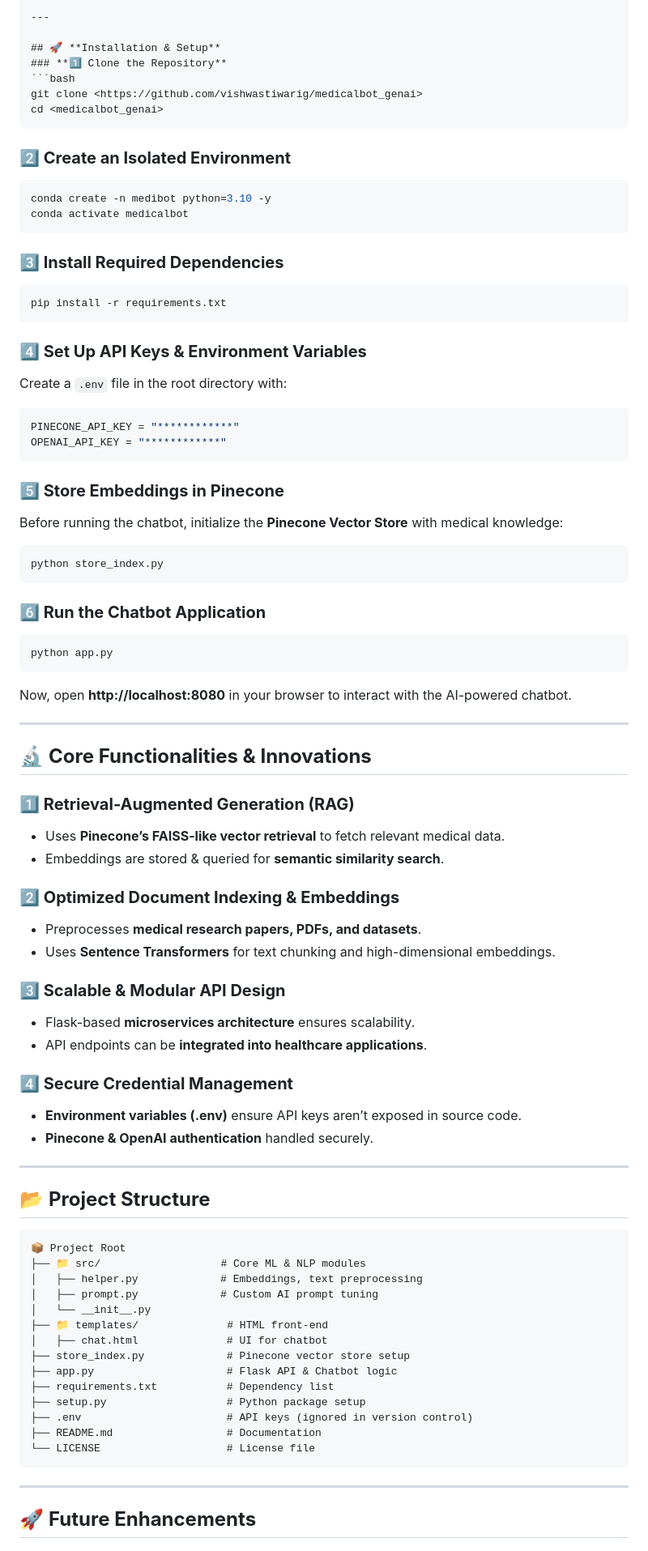
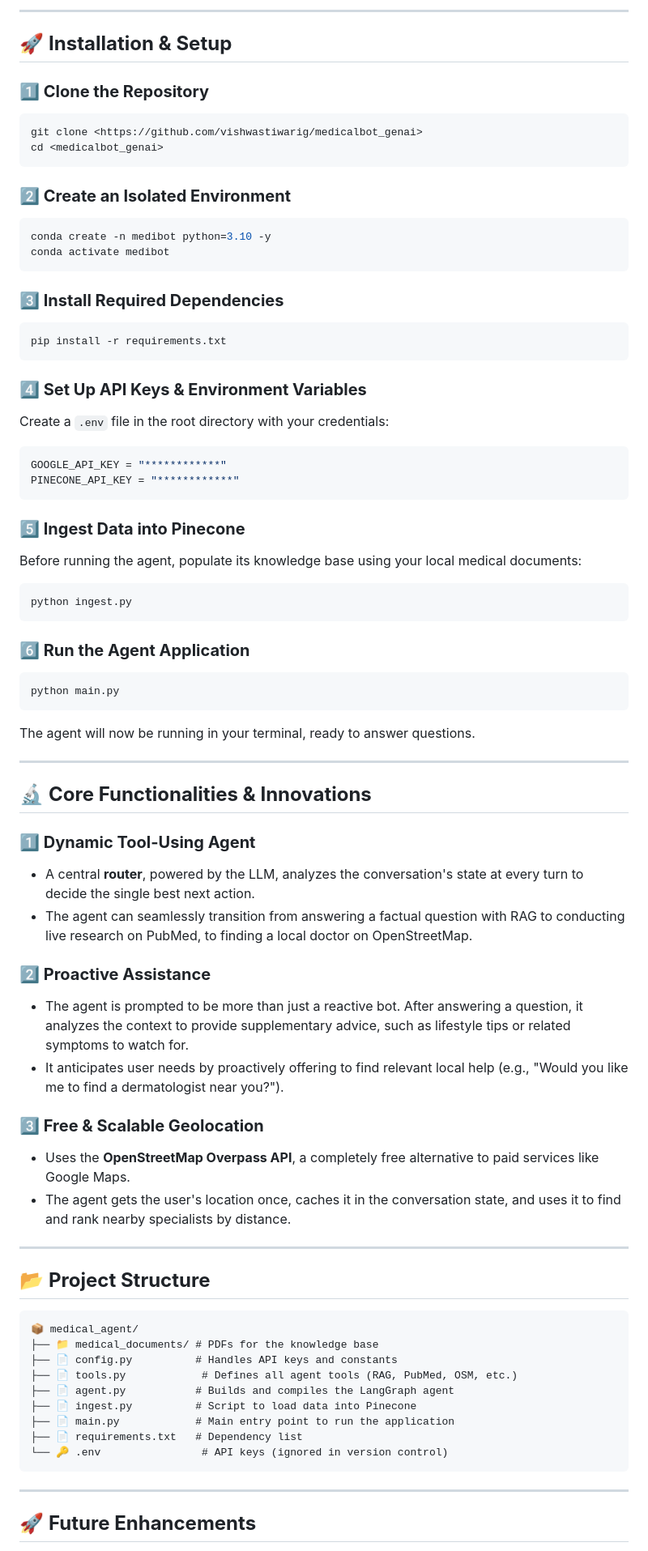
Before and after one commit to vishwastiwarig/medicalbot_genai, a Markdown page: README.md, the part around the change printed below. Shown: that part at 81% size. Rendered like a GitHub page.

Commit message:
Update README.md after adding extra features

````diff
--- a/README.md
+++ b/README.md
@@ -33,83 +47,89 @@ graph LR
 ```
 
----
+-----
 
 ## 🚀 **Installation & Setup**
+
 ### **1️⃣ Clone the Repository**
+
 ```bash
 git clone <https://github.com/vishwastiwarig/medicalbot_genai>
 cd <medicalbot_genai>
 ```
 
 ### **2️⃣ Create an Isolated Environment**
+
 ```bash
 conda create -n medibot python=3.10 -y
-conda activate medicalbot
+conda activate medibot
 ```
 
 ### **3️⃣ Install Required Dependencies**
+
 ```bash
 pip install -r requirements.txt
 ```
 
 ### **4️⃣ Set Up API Keys & Environment Variables**
-Create a `.env` file in the root directory with:
+
+Create a `.env` file in the root directory with your credentials:
+
 ```ini
+GOOGLE_API_KEY = "************"
 PINECONE_API_KEY = "************"
-OPENAI_API_KEY = "************"
 ```
 
-### **5️⃣ Store Embeddings in Pinecone**
-Before running the chatbot, initialize the **Pinecone Vector Store** with medical knowledge:
+### **5️⃣ Ingest Data into Pinecone**
+
+Before running the agent, populate its knowledge base using your local medical documents:
+
 ```bash
-python store_index.py
+python ingest.py
 ```
 
-### **6️⃣ Run the Chatbot Application**
+### **6️⃣ Run the Agent Application**
+
 ```bash
-python app.py
+python main.py
 ```
-Now, open **http://localhost:8080** in your browser to interact with the AI-powered chatbot.
 
----
+The agent will now be running in your terminal, ready to answer questions.
+
+-----
 
 ## 🔬 **Core Functionalities & Innovations**
-### **1️⃣ Retrieval-Augmented Generation (RAG)**
-- Uses **Pinecone’s FAISS-like vector retrieval** to fetch relevant medical data.
-- Embeddings are stored & queried for **semantic similarity search**.
 
-### **2️⃣ Optimized Document Indexing & Embeddings**
-- Preprocesses **medical research papers, PDFs, and datasets**.
-- Uses **Sentence Transformers** for text chunking and high-dimensional embeddings.
+### **1️⃣ Dynamic Tool-Using Agent**
 
-### **3️⃣ Scalable & Modular API Design**
-- Flask-based **microservices architecture** ensures scalability.
-- API endpoints can be **integrated into healthcare applications**.
+  - A central **router**, powered by the LLM, analyzes the conversation's state at every turn to decide the single best next action.
+  - The agent can seamlessly transition from answering a factual question with RAG to conducting live research on PubMed, to finding a local doctor on OpenStreetMap.
 
-### **4️⃣ Secure Credential Management**
-- **Environment variables (.env)** ensure API keys aren’t exposed in source code.
-- **Pinecone & OpenAI authentication** handled securely.
+### **2️⃣ Proactive Assistance**
 
----
+  - The agent is prompted to be more than just a reactive bot. After answering a question, it analyzes the context to provide supplementary advice, such as lifestyle tips or related symptoms to watch for.
+  - It anticipates user needs by proactively offering to find relevant local help (e.g., "Would you like me to find a dermatologist near you?").
+
+### **3️⃣ Free & Scalable Geolocation**
+
+  - Uses the **OpenStreetMap Overpass API**, a completely free alternative to paid services like Google Maps.
+  - The agent gets the user's location once, caches it in the conversation state, and uses it to find and rank nearby specialists by distance.
+
+-----
 
 ## 📂 **Project Structure**
+
 ```
-📦 Project Root
-├── 📁 src/                   # Core ML & NLP modules
-│   ├── helper.py             # Embeddings, text preprocessing
-│   ├── prompt.py             # Custom AI prompt tuning
-│   └── __init__.py
-├── 📁 templates/              # HTML front-end
-│   ├── chat.html              # UI for chatbot
-├── store_index.py             # Pinecone vector store setup
-├── app.py                     # Flask API & Chatbot logic
-├── requirements.txt           # Dependency list
-├── setup.py                   # Python package setup
-├── .env                       # API keys (ignored in version control)
-├── README.md                  # Documentation
-└── LICENSE                    # License file
+📦 medical_agent/
+├── 📁 medical_documents/ # PDFs for the knowledge base
+├── 📄 config.py          # Handles API keys and constants
+├── 📄 tools.py            # Defines all agent tools (RAG, PubMed, OSM, etc.)
+├── 📄 agent.py           # Builds and compiles the LangGraph agent
+├── 📄 ingest.py          # Script to load data into Pinecone
+├── 📄 main.py            # Main entry point to run the application
+├── 📄 requirements.txt   # Dependency list
+└── 🔑 .env                # API keys (ignored in version control)
 ```
 
----
+-----
 
 ## 🚀 **Future Enhancements**
````
Also changed, not shown: other parts of README.md (+42 -29 lines).
